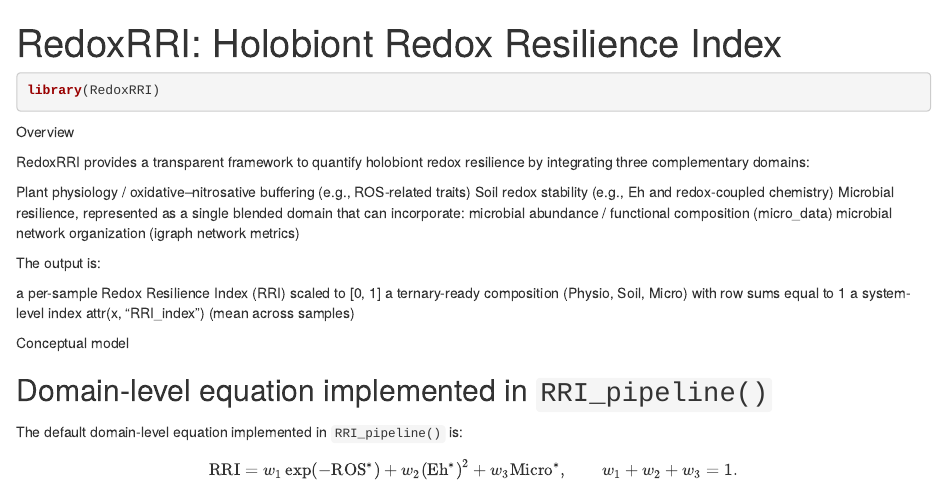
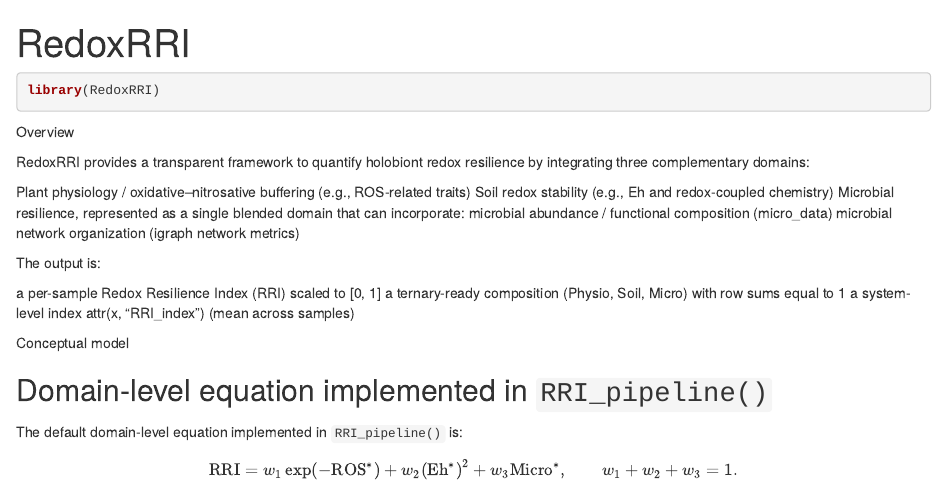
Before and after one commit to mghotbi/RedoxRRI, an R Markdown document (vignettes/RedoxRRI.Rmd): the page in a window 1100 px wide, from its top. Rendered offline with R 4.5, knitr and Pandoc, with nearby package versions; drawn as R Markdown's standard HTML page in place of the format the file asks for; code that draws random numbers runs with fixed seeds of ours.

```diff
--- a/vignettes/RedoxRRI.Rmd
+++ b/vignettes/RedoxRRI.Rmd
@@ -1,8 +1,10 @@
 ---
-title: "RedoxRRI: Holobiont Redox Resilience Index"
-output: BiocStyle::html_document
+title: "RedoxRRI"
+output:
+  BiocStyle::html_document:
+    toc: true
 vignette: >
-  %\VignetteIndexEntry{RedoxRRI: Holobiont Redox Resilience Index}
+  %\VignetteIndexEntry{RedoxRRI}
   %\VignetteEngine{knitr::rmarkdown}
   %\VignetteEncoding{UTF-8}
 
```
Also changed, not shown: 4 other files.
